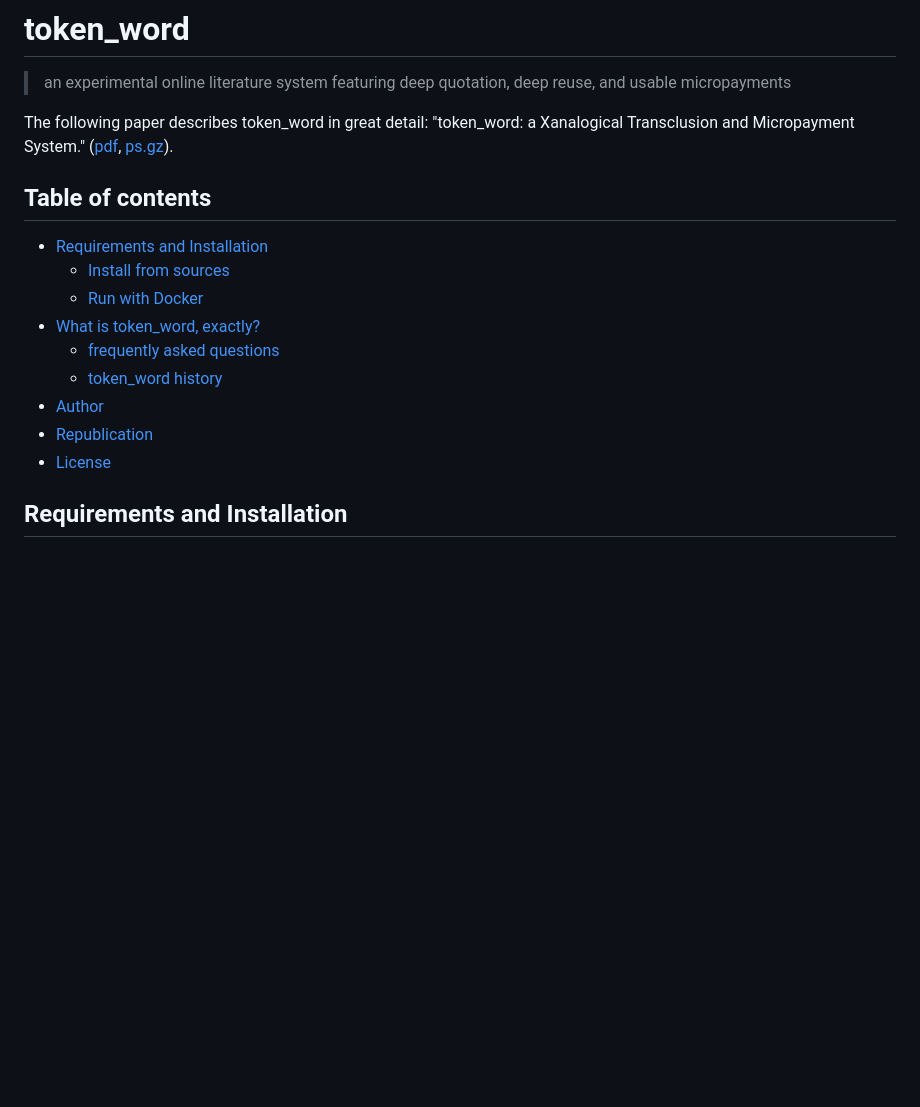
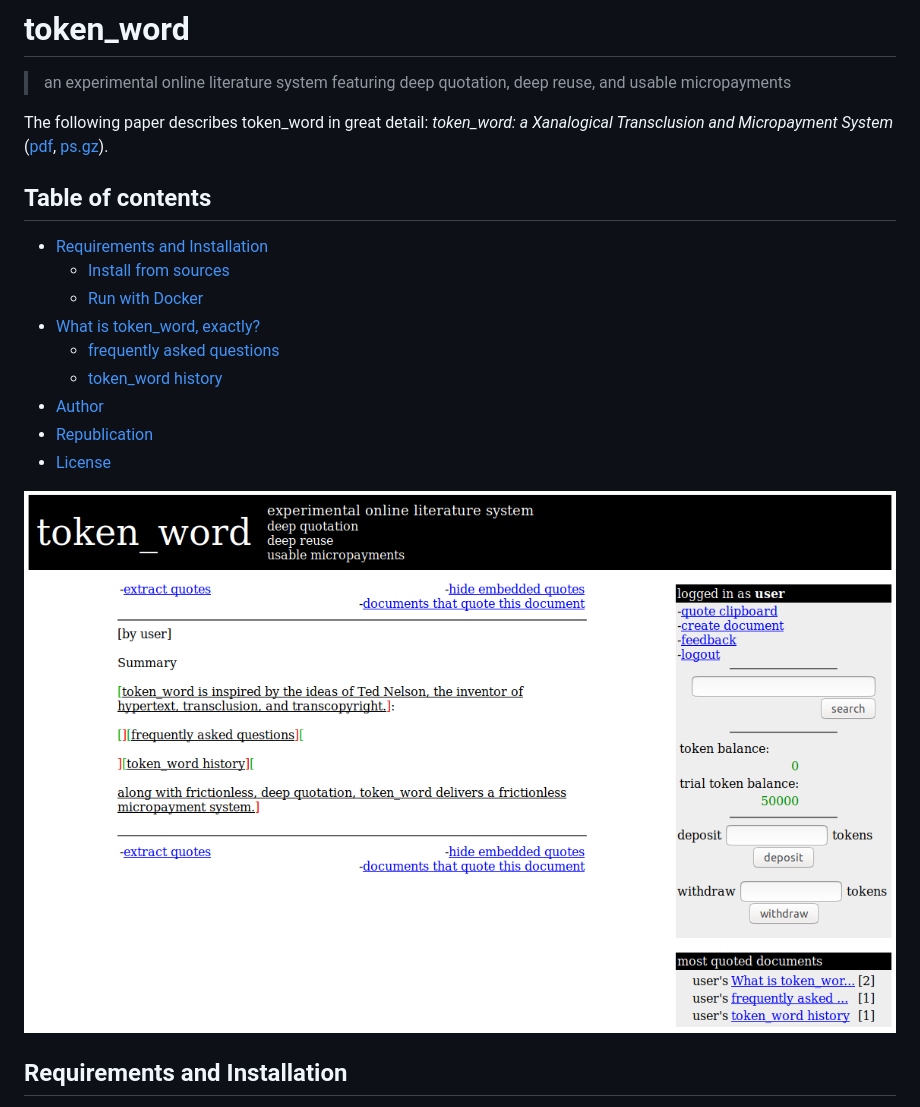
Before and after one commit to nichtich/token_word, a Markdown page: README.md, the part around the change. Rendered like a GitHub page; pictures changed too: token_word-screenshot.png (added); blank space fills up the shorter version.

Commit message:
Add Screenshot

```diff
--- a/README.md
+++ b/README.md
@@ -2,7 +2,7 @@
 
 > an experimental online literature system featuring deep quotation, deep reuse, and usable micropayments
 
-The following paper describes token_word in great detail: "token_word: a Xanalogical Transclusion and Micropayment System."
+The following paper describes token_word in great detail: *token_word: a Xanalogical Transclusion and Micropayment System*
 ([pdf](papers/rohrer__token_word.pdf), [ps.gz](papers/rohrer__token_word.ps.gz)).
 
 ## Table of contents
@@ -16,6 +16,8 @@ The following paper describes token_word in great detail: "token_word: a Xanalog
 * [Author](#author)
 * [Republication](#republication)
 * [License](#license)
+
+![](token_word-screenshot.png)
 
 ## Requirements and Installation
 
```
